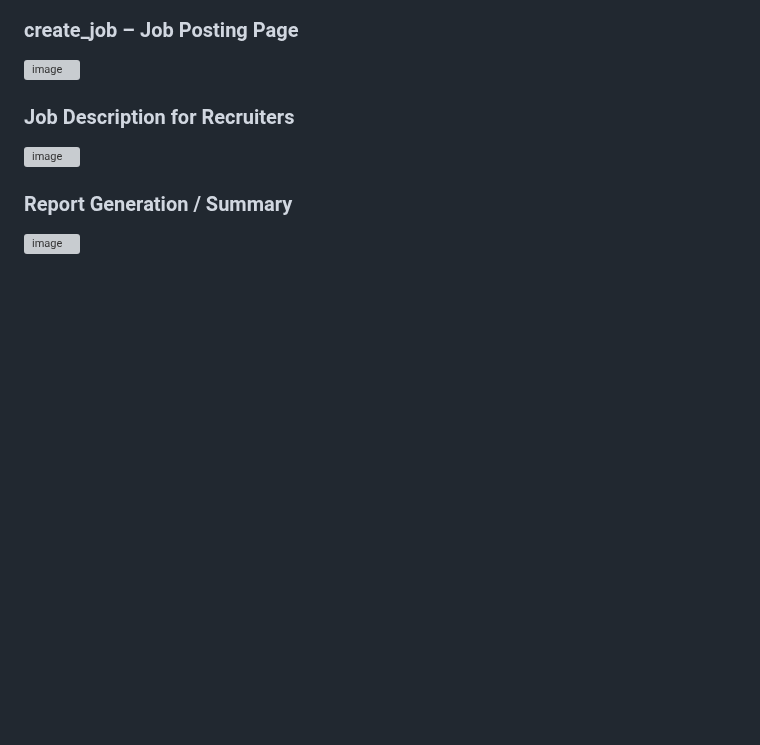
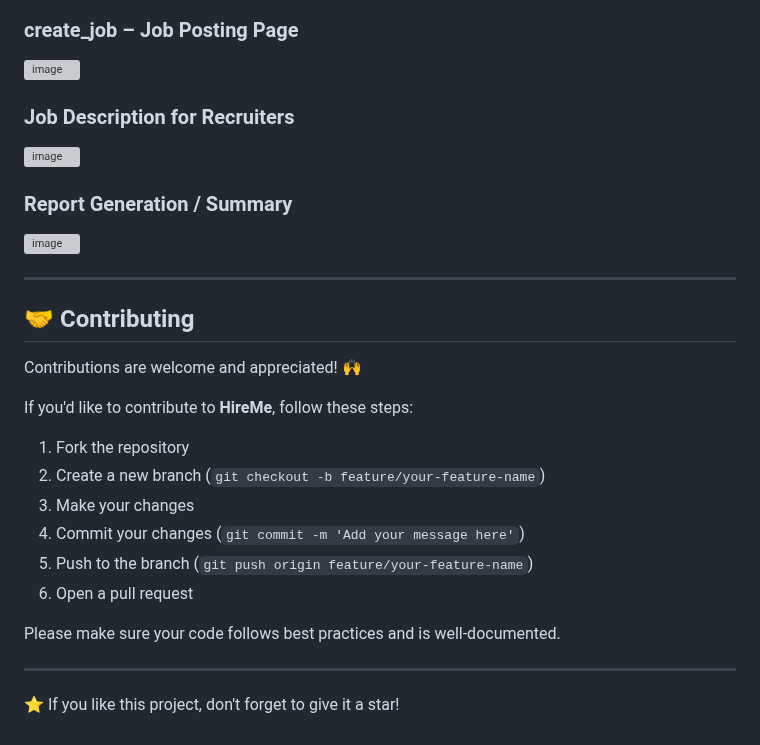
Before and after one commit to Praniiiii/HireMe, a Markdown page: README.md, the part around the change. GitHub-like rendering; blank space fills up the shorter version; grey boxes are pictures that could not be loaded.

```diff
--- a/README.md
+++ b/README.md
@@ -143,3 +143,25 @@ python app.py
 ### Report Generation / Summary
 
 ![image](https://github.com/user-attachments/assets/f4362073-67aa-4b50-861d-506d59512d9f)
+
+
+---
+
+## 🤝 Contributing
+
+Contributions are welcome and appreciated! 🙌
+
+If you'd like to contribute to **HireMe**, follow these steps:
+
+1. Fork the repository
+2. Create a new branch (`git checkout -b feature/your-feature-name`)
+3. Make your changes
+4. Commit your changes (`git commit -m 'Add your message here'`)
+5. Push to the branch (`git push origin feature/your-feature-name`)
+6. Open a pull request
+
+Please make sure your code follows best practices and is well-documented.
+
+---
+
+⭐ If you like this project, don't forget to give it a star!
```
